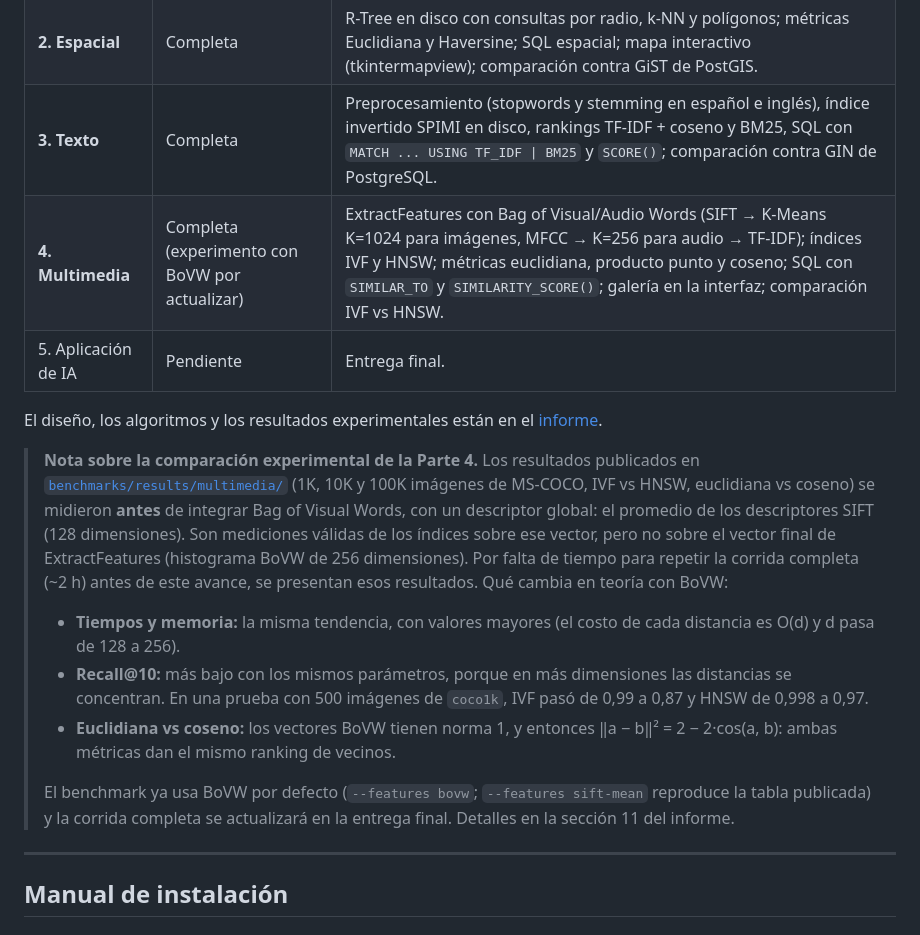
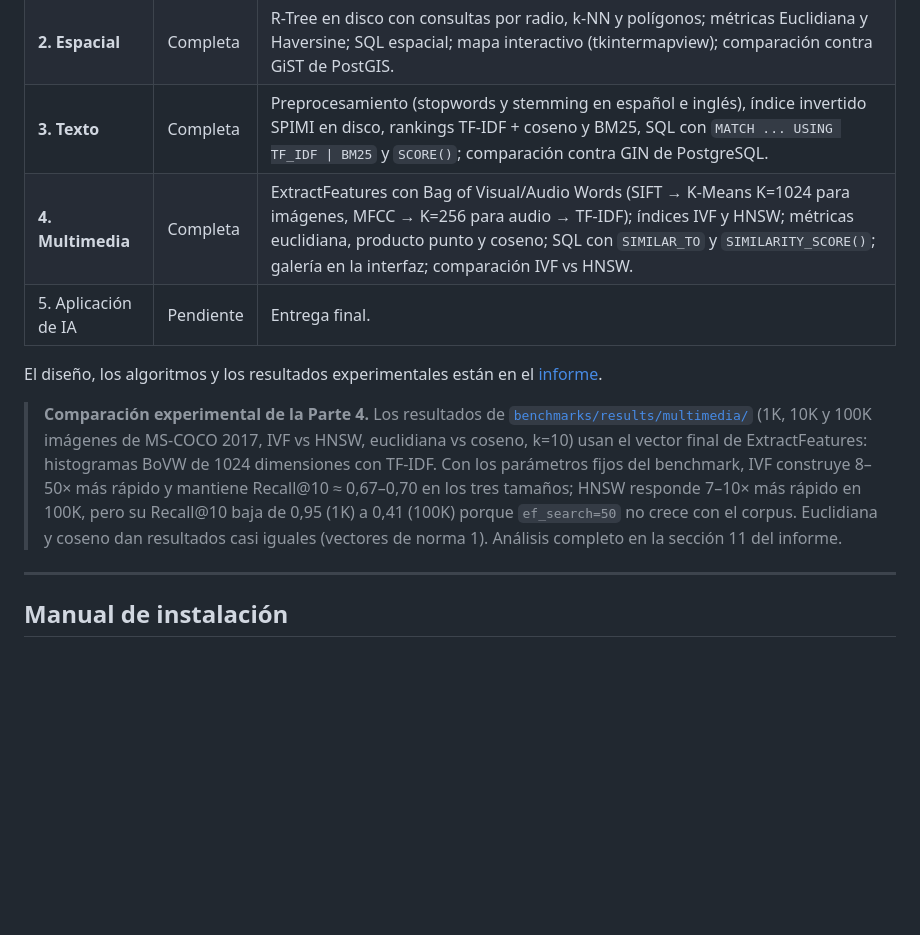
Before and after one commit to josegc02/Multimodal-tiny-database-engine, a Markdown page: README.md, the part around the change. GitHub-like rendering; blank space fills up the shorter version.

```diff
--- a/README.md
+++ b/README.md
@@ -7,26 +7,18 @@ Proyecto de Base de Datos II (UTEC, 2026-2): un gestor de bases de datos constru
 | **1. Relacional** | Completa | Heap File, Archivo Secuencial y tabla B+ agrupada; índices B+ y Hash extensible; SQL con optimizador por costos; transacciones con control de concurrencia; interfaz gráfica; comparación experimental. |
 | **2. Espacial** | Completa | R-Tree en disco con consultas por radio, k-NN y polígonos; métricas Euclidiana y Haversine; SQL espacial; mapa interactivo (tkintermapview); comparación contra GiST de PostGIS. |
 | **3. Texto** | Completa | Preprocesamiento (stopwords y stemming en español e inglés), índice invertido SPIMI en disco, rankings TF-IDF + coseno y BM25, SQL con `MATCH ... USING TF_IDF \| BM25` y `SCORE()`; comparación contra GIN de PostgreSQL. |
-| **4. Multimedia** | Completa (experimento con BoVW por actualizar) | ExtractFeatures con Bag of Visual/Audio Words (SIFT → K-Means K=1024 para imágenes, MFCC → K=256 para audio → TF-IDF); índices IVF y HNSW; métricas euclidiana, producto punto y coseno; SQL con `SIMILAR_TO` y `SIMILARITY_SCORE()`; galería en la interfaz; comparación IVF vs HNSW. |
+| **4. Multimedia** | Completa | ExtractFeatures con Bag of Visual/Audio Words (SIFT → K-Means K=1024 para imágenes, MFCC → K=256 para audio → TF-IDF); índices IVF y HNSW; métricas euclidiana, producto punto y coseno; SQL con `SIMILAR_TO` y `SIMILARITY_SCORE()`; galería en la interfaz; comparación IVF vs HNSW. |
 | 5. Aplicación de IA | Pendiente | Entrega final. |
 
 El diseño, los algoritmos y los resultados experimentales están en el [informe](docs/informe.md).
 
-> **Nota sobre la comparación experimental de la Parte 4.** Los resultados publicados en
+> **Comparación experimental de la Parte 4.** Los resultados de
 > [`benchmarks/results/multimedia/`](benchmarks/results/multimedia/report.md) (1K, 10K y 100K imágenes de
-> MS-COCO, IVF vs HNSW, euclidiana vs coseno) se midieron **antes** de integrar Bag of Visual Words, con un
-> descriptor global: el promedio de los descriptores SIFT (128 dimensiones). Son mediciones válidas de los
-> índices sobre ese vector, pero no sobre el vector final de ExtractFeatures (histograma BoVW de 256
-> dimensiones). Por falta de tiempo para repetir la corrida completa (~2 h) antes de este avance, se presentan
-> esos resultados. Qué cambia en teoría con BoVW:
-> - **Tiempos y memoria:** la misma tendencia, con valores mayores (el costo de cada distancia es O(d) y d pasa de 128 a 256).
-> - **Recall@10:** más bajo con los mismos parámetros, porque en más dimensiones las distancias se concentran.
->   En una prueba con 500 imágenes de `coco1k`, IVF pasó de 0,99 a 0,87 y HNSW de 0,998 a 0,97.
-> - **Euclidiana vs coseno:** los vectores BoVW tienen norma 1, y entonces ‖a − b‖² = 2 − 2·cos(a, b):
->   ambas métricas dan el mismo ranking de vecinos.
->
-> El benchmark ya usa BoVW por defecto (`--features bovw`; `--features sift-mean` reproduce la tabla publicada)
-> y la corrida completa se actualizará en la entrega final. Detalles en la sección 11 del informe.
+> MS-COCO 2017, IVF vs HNSW, euclidiana vs coseno, k=10) usan el vector final de ExtractFeatures: histogramas
+> BoVW de 1024 dimensiones con TF-IDF. Con los parámetros fijos del benchmark, IVF construye 8–50× más rápido y
+> mantiene Recall@10 ≈ 0,67–0,70 en los tres tamaños; HNSW responde 7–10× más rápido en 100K, pero su Recall@10
+> baja de 0,95 (1K) a 0,41 (100K) porque `ef_search=50` no crece con el corpus. Euclidiana y coseno dan
+> resultados casi iguales (vectores de norma 1). Análisis completo en la sección 11 del informe.
 
 ---
 
```
Also changed, not shown: benchmarks/MULTIMEDIA_BENCHMARK.md (+8 -7 lines), docs/informe.md (+83 -38 lines), benchmarks/results/multimedia/construction.png, benchmarks/results/multimedia/memory.png, benchmarks/results/multimedia/query.png, benchmarks/results/multimedia/recall.png, 8 other files.
